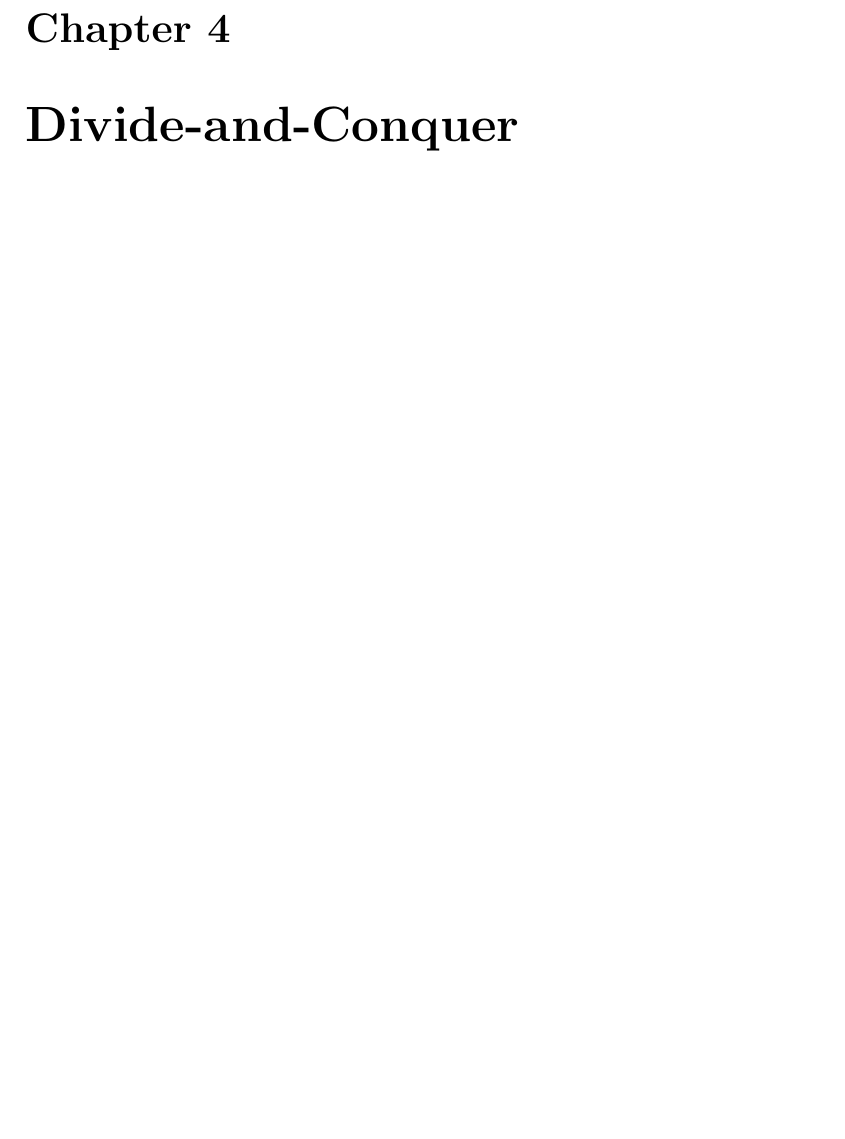
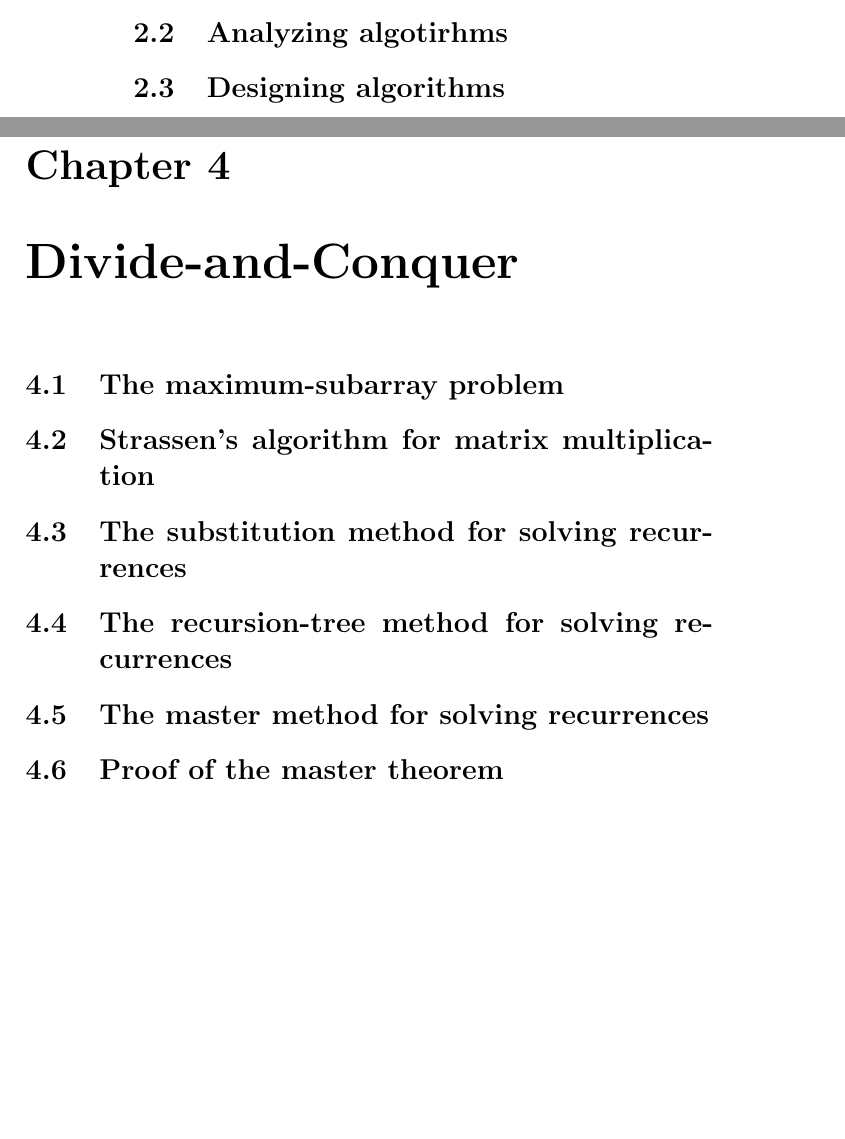
Before and after one commit to JeanphiloGong/CLRS-Python, a LaTeX book (Chapter_01/1.The Role of Algorithms in Computing.tex): part of page 11 of 77 before the commit and two parts of pages 10 and 13 of 79 after it, the two joined at a grey line, cut at the place of the change, the shorter picture padded with empty space. Compiled offline with pdfLaTeX.

Commit message:
Add files via upload

```diff
--- a/Chapter_01/1.The Role of Algorithms in Computing.tex
+++ b/Chapter_01/1.The Role of Algorithms in Computing.tex
@@ -74,5 +79,10 @@ def insertion_sort(arr):
         arr[j + 1] = key
 \end{lstlisting}
 
+\section{Analyzing algotirhms}
+
+\section{Designing algorithms}
+
+
 \chapter{Growth of Functions}
 % content for this chapter
@@ -79,104 +95,219 @@ def insertion_sort(arr):
 
 \chapter{Divide-and-Conquer}
 % content for this chapter
+\section{The maximum-subarray problem}
+
+\section{Strassen's algorithm for matrix multiplication}
+
+\section{The substitution method for solving recurrences}
+
+\section{The recursion-tree method for solving recurrences}
+
+\section{The master method for solving recurrences}
+
+\section{Proof of the master theorem}
+
+
 
 \chapter{Probabilistic Analysis and Randomized Algorithms}
 % content for this chapter
 
+
+
+
+
 \chapter{Heapsort}
 % content for this chapter
+
+
+
 
 \chapter{Quicksort}
 % content for this chapter
 
+
+
+
 \chapter{Sorting in Linear Time}
 % content for this chapter
+
+
+
 
 \chapter{Medians and Order Statistics}
 % content for this chapter
 
+
+
+
 \chapter{Elementary Data Structures}
 % content for this chapter
+
+
+
 
 \chapter{Hash Tables}
 % content for this chapter
 
+
+
+
 \chapter{Binary Search Trees}
 % content for this chapter
+
+
+
 
 \chapter{Red-Black Trees}
 % content for this chapter
 
+
+
+
 \chapter{Augmenting Data Structures}
 % content for this chapter
+
+
+
 
 \chapter{Dynamic Programming}
 % content for this chapter
 
+
+
+
 \chapter{Greedy Algorithms}
 % content for this chapter
+
+
+
 
 \chapter{Amortized Analysis}
 % content for this chapter
 
+
+
+
 \chapter{B-Trees}
 % content for this chapter
+
+
+
 
 \chapter{Fibonacci Heaps}
 % content for this chapter
 
+
+
+
 \chapter{Van Emde Boas Trees}
 % content for this chapter
+
+
+
 
 \chapter{Data Structures for Disjoint Sets}
 % content for this chapter
 
+
+
+
 \chapter{Graph Algorithms}
 % content for this chapter
+
+
+
 
 \chapter{Minimum Spanning Trees}
 % content for this chapter
 
+
+
+
+
 \chapter{Single-Source Shortest Paths}
 % content for this chapter
+
+
+
+
 
 \chapter{All-Pairs Shortest Paths}
 % content for this chapter
 
+
+
+
 \chapter{Maximum Flow}
 % content for this chapter
+
+
+
 
 \chapter{Multithreaded Algorithms}
 % content for this chapter
 
+
+
+
 \chapter{Matrix Operations}
 % content for this chapter
+
+
+
 
 \chapter{Linear Programming}
 % content for this chapter
 
+
+
+
 \chapter{Polynomials and the FFT}
 % content for this chapter
+
+
+
 
 \chapter{Number-Theoretic Algorithms}
 % content for this chapter
 
+
+
+
 \chapter{String Matching}
 % content for this chapter
+
+
+
 
 \chapter{Computational Geometry}
 % content for this chapter
 
+
+
+
 \chapter{NP-Completeness}
 % content for this chapter
+
+
+
 
 \chapter{Approximation Algorithms}
 % content for this chapter
 
+
+
+
 \chapter{Mathematical Background}
 % content for this chapter
+
+
+
 
 \chapter{Problems, Hints, and Solutions}
 % content for this chapter
 
+
+
+
 \end{document}
```
Also changed, not shown: Chapter_01/1.The Role of Algorithms in Computing.pdf, Chapter_01/1.The Role of Algorithms in Computing.tex (13 more changed lines), 1 other file.
